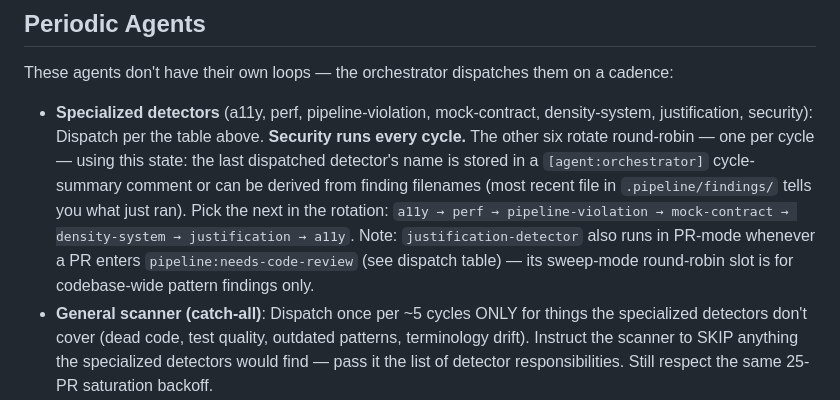
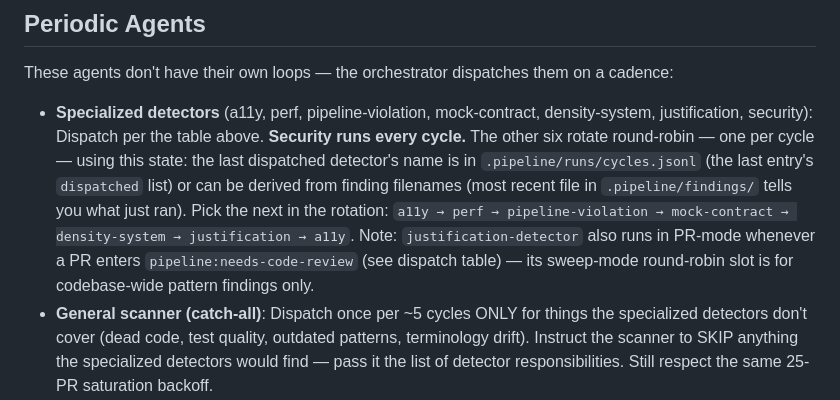
Before and after one commit to RyanAmundson/claude-agent-pipeline, a Markdown page: agents/orchestrator.md, the part around the change. GitHub-like rendering.

Commit message:
fix(orchestrator): detector rotation state reads cycles.jsonl, not cycle-summary comments
The orchestrator no longer posts free-form cycle-summary comments — it
pastes the CLI cycle-report block. Rotation state lives in the last
cycles.jsonl entry's dispatched list.

Co-Authored-By: Claude Fable 5 <noreply@anthropic.com>

```diff
--- a/agents/orchestrator.md
+++ b/agents/orchestrator.md
@@ -163,7 +163,7 @@ The feedback-responder is on-demand like other agents, but has an additional tri
 
 These agents don't have their own loops — the orchestrator dispatches them on a cadence:
 
-- **Specialized detectors** (a11y, perf, pipeline-violation, mock-contract, density-system, justification, security): Dispatch per the table above. **Security runs every cycle.** The other six rotate round-robin — one per cycle — using this state: the last dispatched detector's name is stored in a `[agent:orchestrator]` cycle-summary comment or can be derived from finding filenames (most recent file in `.pipeline/findings/` tells you what just ran). Pick the next in the rotation: `a11y → perf → pipeline-violation → mock-contract → density-system → justification → a11y`. Note: `justification-detector` also runs in PR-mode whenever a PR enters `pipeline:needs-code-review` (see dispatch table) — its sweep-mode round-robin slot is for codebase-wide pattern findings only.
+- **Specialized detectors** (a11y, perf, pipeline-violation, mock-contract, density-system, justification, security): Dispatch per the table above. **Security runs every cycle.** The other six rotate round-robin — one per cycle — using this state: the last dispatched detector's name is in `.pipeline/runs/cycles.jsonl` (the last entry's `dispatched` list) or can be derived from finding filenames (most recent file in `.pipeline/findings/` tells you what just ran). Pick the next in the rotation: `a11y → perf → pipeline-violation → mock-contract → density-system → justification → a11y`. Note: `justification-detector` also runs in PR-mode whenever a PR enters `pipeline:needs-code-review` (see dispatch table) — its sweep-mode round-robin slot is for codebase-wide pattern findings only.
 - **General scanner (catch-all)**: Dispatch once per ~5 cycles ONLY for things the specialized detectors don't cover (dead code, test quality, outdated patterns, terminology drift). Instruct the scanner to SKIP anything the specialized detectors would find — pass it the list of detector responsibilities. Still respect the same 25-PR saturation backoff.
 - **Detector saturation backoff**: if `pipeline:ready-for-human` has **≥ 25 open PRs**, skip ALL detectors (including security) for that cycle — the owner is the bottleneck and piling on new findings makes it worse. Below 25, dispatch per schedule. Exception: never skip security if a critical finding was escalated in the previous cycle and is still unremediated.
 - **cleanup**: Dispatch if any PRs have been merged since the last cleanup, or if there are stale worktrees/branches/labels to audit.
```
